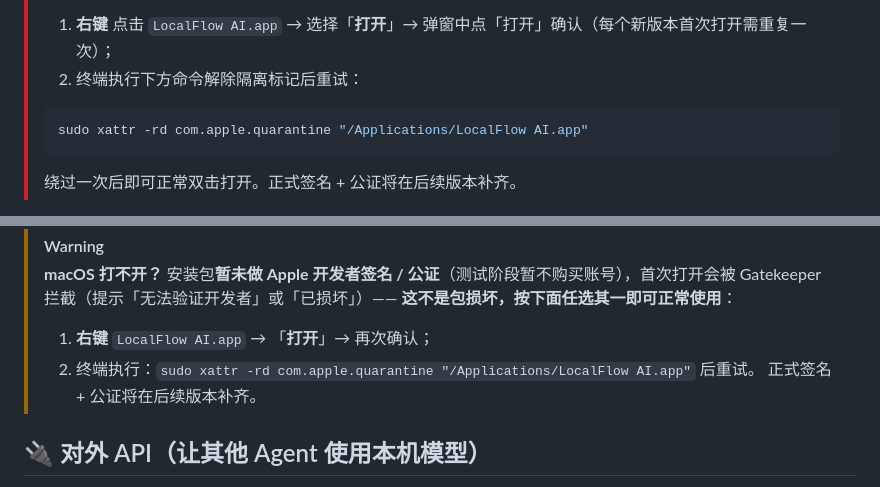
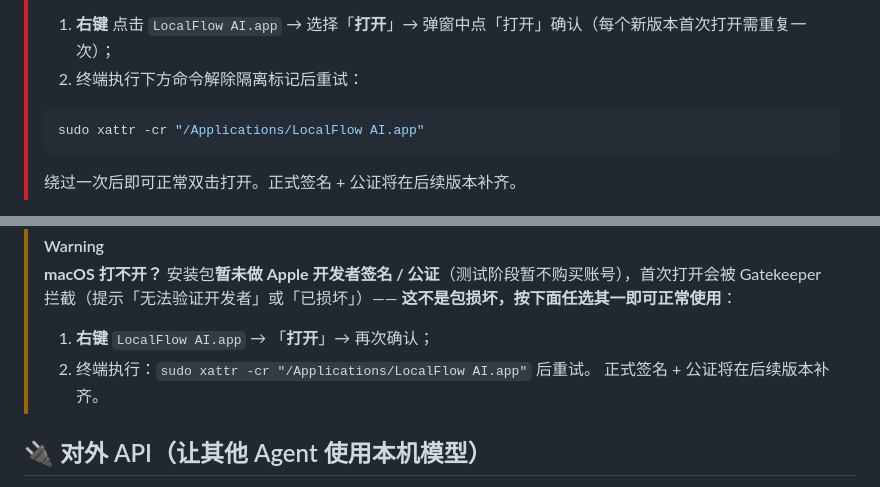
Before and after one commit to Near-Ink/LocalFlow-AI, a Markdown page: README.md, 2 parts joined by grey strips. Drawn GitHub-style.

Commit message:
docs: README macOS 绕行命令升级为更稳的 xattr -cr
- 两处绕过命令由 'xattr -rd com.apple.quarantine' 改为 'xattr -cr'（清除全部下载隔离
  元数据，递归），覆盖「已损坏，无法打开」这类比「无法验证开发者」更严的 Gatekeeper 拦截。

````diff
--- a/README.md
+++ b/README.md
@@ -12,7 +12,7 @@
 > 2. 终端执行下方命令解除隔离标记后重试：
 >
 > ```bash
-> sudo xattr -rd com.apple.quarantine "/Applications/LocalFlow AI.app"
+> sudo xattr -cr "/Applications/LocalFlow AI.app"
 > ```
 >
 > 绕过一次后即可正常双击打开。正式签名 + 公证将在后续版本补齐。
@@ -112,7 +112,7 @@ npm run dev
 > [!WARNING]
 > **macOS 打不开？** 安装包**暂未做 Apple 开发者签名 / 公证**（测试阶段暂不购买账号），首次打开会被 Gatekeeper 拦截（提示「无法验证开发者」或「已损坏」）—— **这不是包损坏，按下面任选其一即可正常使用**：
 > 1. **右键** `LocalFlow AI.app` → 「**打开**」→ 再次确认；
-> 2. 终端执行：`sudo xattr -rd com.apple.quarantine "/Applications/LocalFlow AI.app"` 后重试。
+> 2. 终端执行：`sudo xattr -cr "/Applications/LocalFlow AI.app"` 后重试。
 > 正式签名 + 公证将在后续版本补齐。
 
 ## 🔌 对外 API（让其他 Agent 使用本机模型）
````
